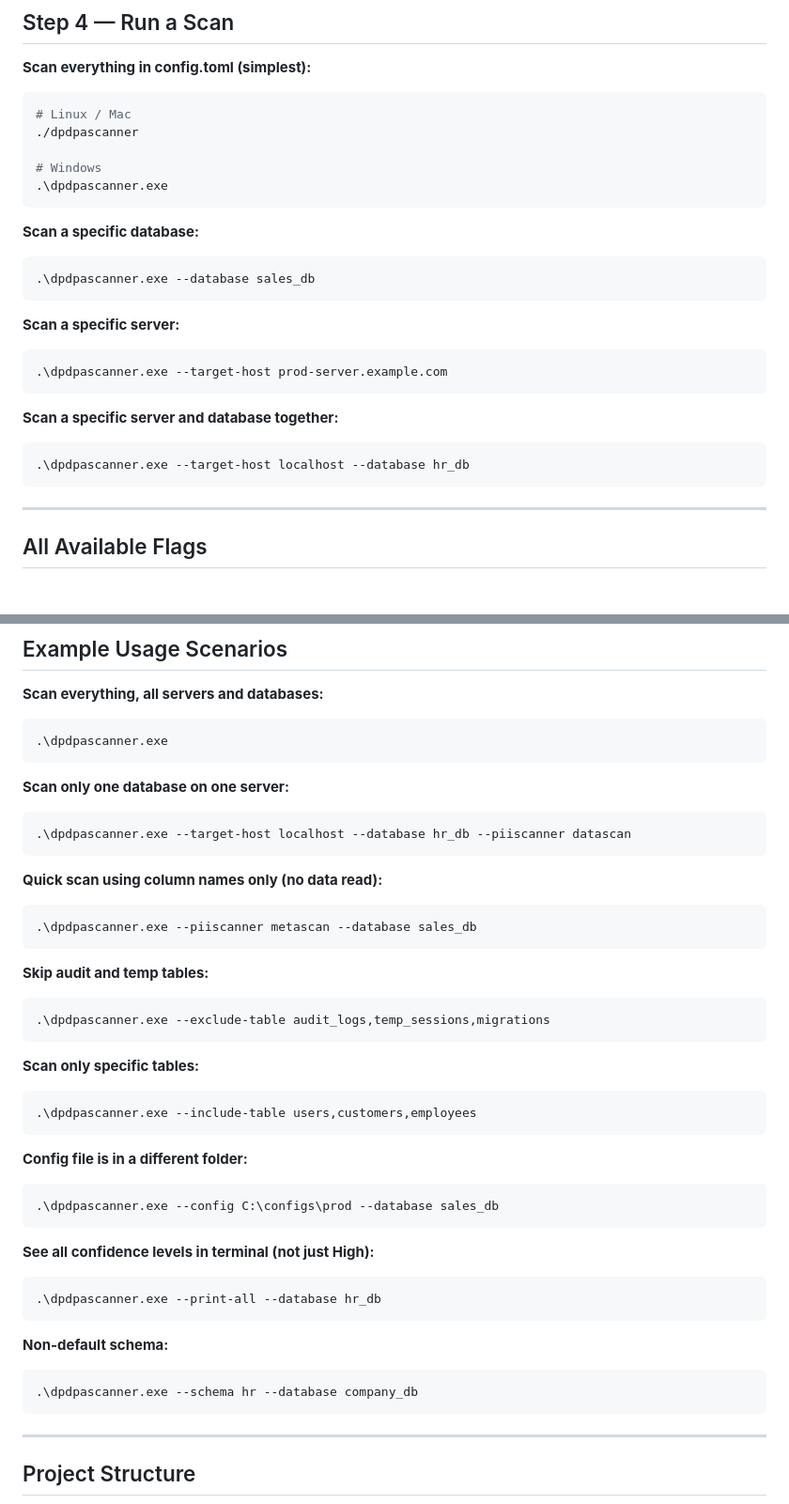
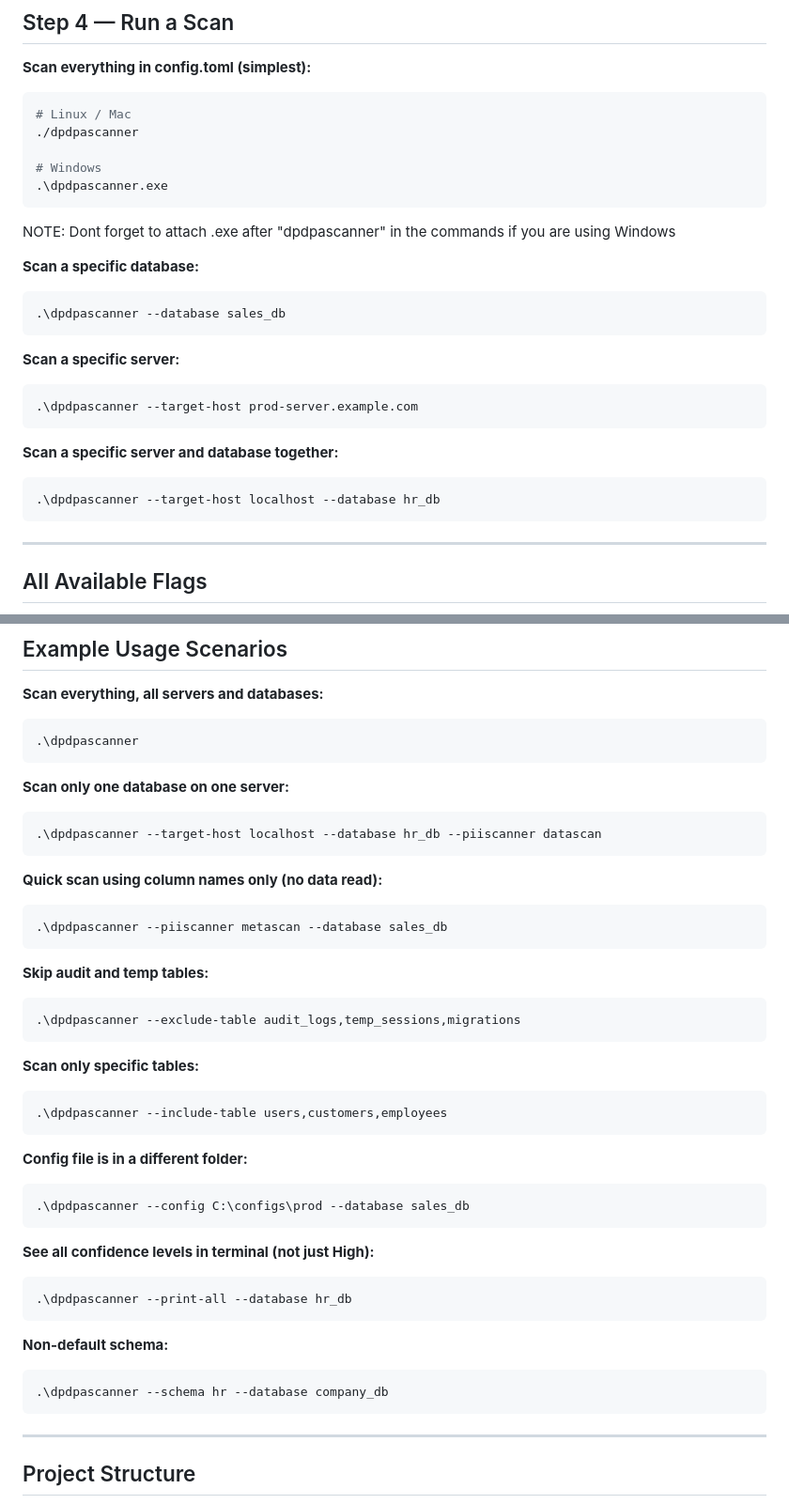
Before and after one commit to arun4131/DPDP_Scanner, a Markdown page: README.md, 2 parts joined by grey strips. Shown at 94% size. Rendered like a GitHub page; blank space fills up the shorter version.

````diff
--- a/README.md
+++ b/README.md
@@ -100,19 +100,21 @@ This creates the `dpdpascanner` (or `dpdpascanner.exe`) binary in the project ro
 .\dpdpascanner.exe
 ```
 
+NOTE: Dont forget to attach .exe after "dpdpascanner" in the commands if you are using Windows
+
 **Scan a specific database:**
 ```bash
-.\dpdpascanner.exe --database sales_db
+.\dpdpascanner --database sales_db
 ```
 
 **Scan a specific server:**
 ```bash
-.\dpdpascanner.exe --target-host prod-server.example.com
+.\dpdpascanner --target-host prod-server.example.com
 ```
 
 **Scan a specific server and database together:**
 ```bash
-.\dpdpascanner.exe --target-host localhost --database hr_db
+.\dpdpascanner --target-host localhost --database hr_db
 ```
 
 ---
@@ -233,42 +235,42 @@ Two files are created (or overwritten) after each database scan:
 
 **Scan everything, all servers and databases:**
 ```bash
-.\dpdpascanner.exe
+.\dpdpascanner
 ```
 
 **Scan only one database on one server:**
 ```bash
-.\dpdpascanner.exe --target-host localhost --database hr_db --piiscanner datascan
+.\dpdpascanner --target-host localhost --database hr_db --piiscanner datascan
 ```
 
 **Quick scan using column names only (no data read):**
 ```bash
-.\dpdpascanner.exe --piiscanner metascan --database sales_db
+.\dpdpascanner --piiscanner metascan --database sales_db
 ```
 
 **Skip audit and temp tables:**
 ```bash
-.\dpdpascanner.exe --exclude-table audit_logs,temp_sessions,migrations
+.\dpdpascanner --exclude-table audit_logs,temp_sessions,migrations
 ```
 
 **Scan only specific tables:**
 ```bash
-.\dpdpascanner.exe --include-table users,customers,employees
+.\dpdpascanner --include-table users,customers,employees
 ```
 
 **Config file is in a different folder:**
 ```bash
-.\dpdpascanner.exe --config C:\configs\prod --database sales_db
+.\dpdpascanner --config C:\configs\prod --database sales_db
 ```
 
 **See all confidence levels in terminal (not just High):**
 ```bash
-.\dpdpascanner.exe --print-all --database hr_db
+.\dpdpascanner --print-all --database hr_db
 ```
 
 **Non-default schema:**
 ```bash
-.\dpdpascanner.exe --schema hr --database company_db
+.\dpdpascanner --schema hr --database company_db
 ```
 
 ---
````
